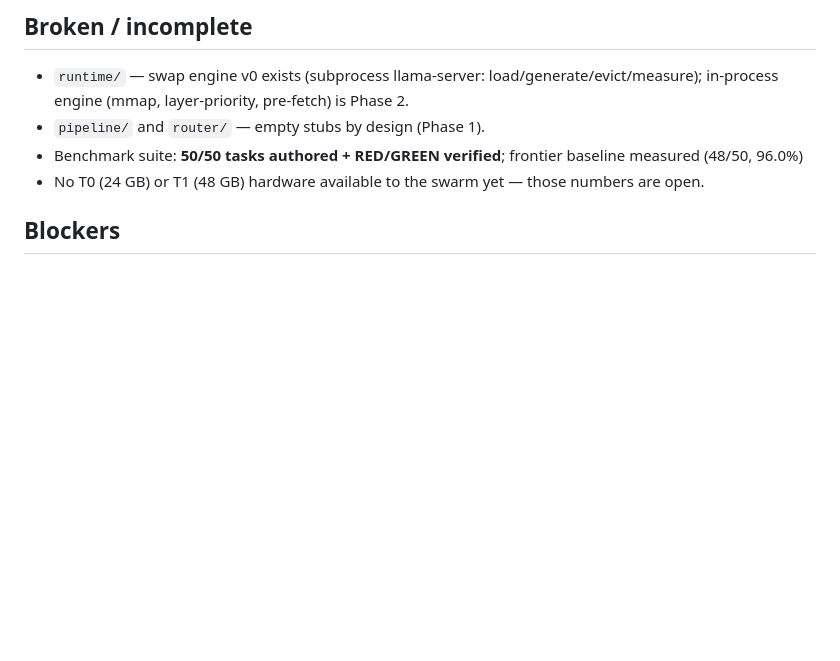
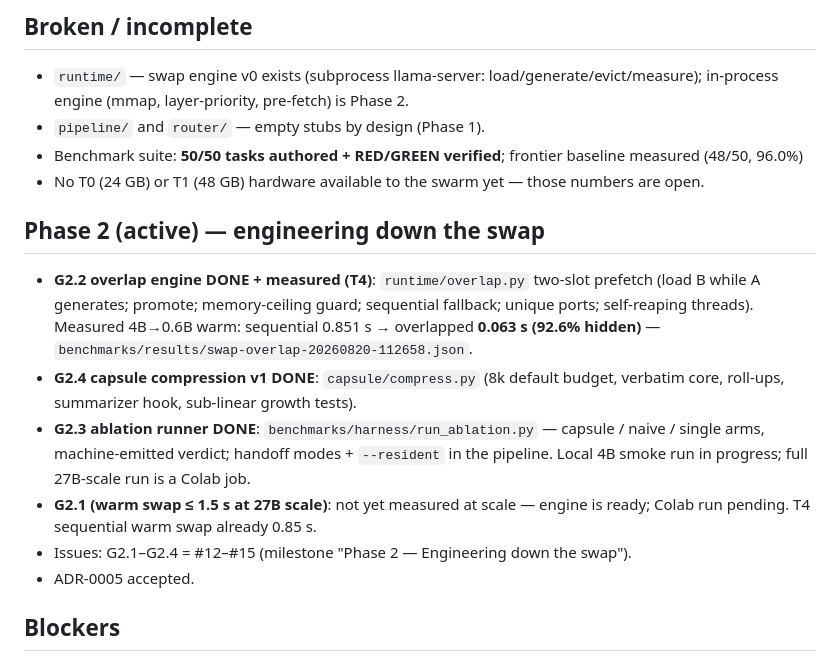
Before and after one commit to mattdani21/ModelSwapper, a Markdown page: STATE.md, the part around the change. Rendered like a GitHub page; blank space fills up the shorter version.

Commit message:
docs: ADR-0005 (Phase 2 swap engineering) + STATE.md Phase 2 status
Relates G2.1-G2.4.

```diff
--- a/STATE.md
+++ b/STATE.md
@@ -47,6 +47,24 @@ Findings: (1) eviction is nearly free — swap cost is dominated by weight loadi
 - Benchmark suite: **50/50 tasks authored + RED/GREEN verified**; frontier baseline measured (48/50, 96.0%)
 - No T0 (24 GB) or T1 (48 GB) hardware available to the swarm yet — those numbers are open.
 
+## Phase 2 (active) — engineering down the swap
+
+- **G2.2 overlap engine DONE + measured (T4)**: `runtime/overlap.py` two-slot
+  prefetch (load B while A generates; promote; memory-ceiling guard; sequential
+  fallback; unique ports; self-reaping threads). Measured 4B→0.6B warm:
+  sequential 0.851 s → overlapped **0.063 s (92.6% hidden)** —
+  `benchmarks/results/swap-overlap-20260820-112658.json`.
+- **G2.4 capsule compression v1 DONE**: `capsule/compress.py` (8k default
+  budget, verbatim core, roll-ups, summarizer hook, sub-linear growth tests).
+- **G2.3 ablation runner DONE**: `benchmarks/harness/run_ablation.py` —
+  capsule / naive / single arms, machine-emitted verdict; handoff modes +
+  `--resident` in the pipeline. Local 4B smoke run in progress; full 27B-scale
+  run is a Colab job.
+- **G2.1 (warm swap ≤ 1.5 s at 27B scale)**: not yet measured at scale —
+  engine is ready; Colab run pending. T4 sequential warm swap already 0.85 s.
+- Issues: G2.1–G2.4 = #12–#15 (milestone "Phase 2 — Engineering down the swap").
+- ADR-0005 accepted.
+
 ## Blockers
 
 - None. (T0/T1 hardware numbers are scheduling items, not blockers — mechanics are measured on T4 hardware now.)
```
Also changed, not shown: docs/adr/0005-phase2-swap-engineering.md (added, +67 -0 lines).
